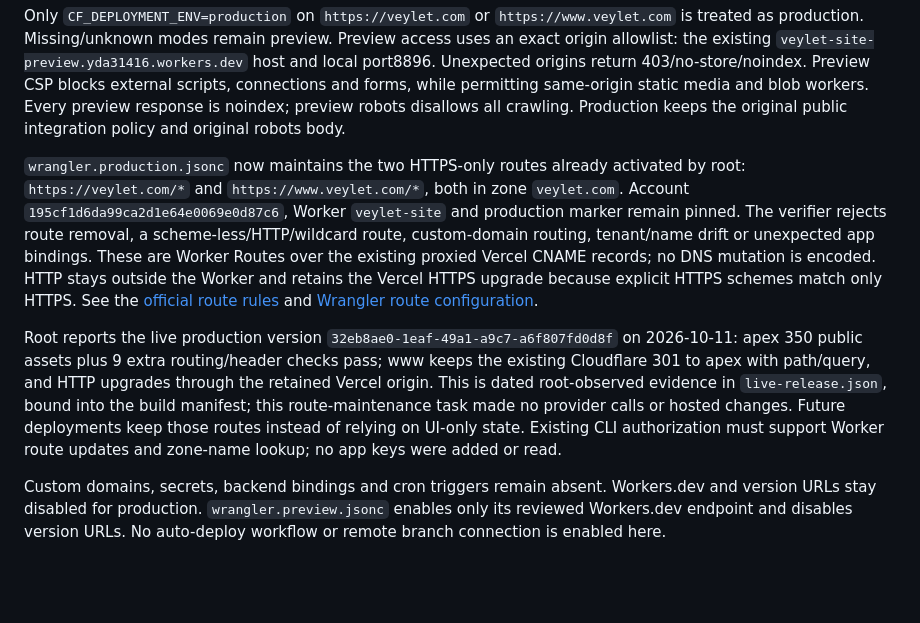
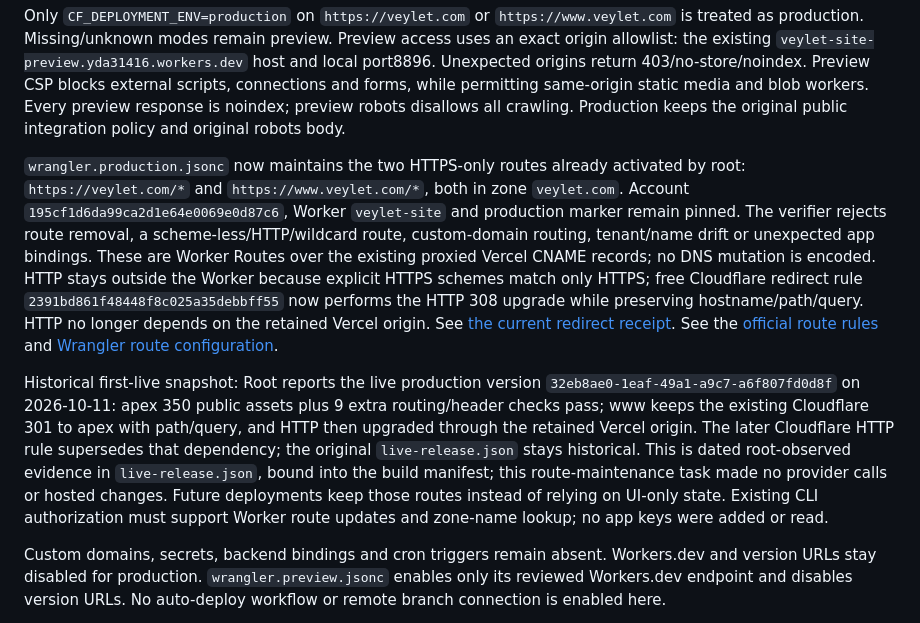
Before and after one commit to EzAuto399/veylet-site, a Markdown page: cloudflare/README.md, the part around the change. Rendered like a GitHub page; blank space fills up the shorter version.

Commit message:
Record Cloudflare ownership of Veylet HTTP upgrades

```diff
--- a/cloudflare/README.md
+++ b/cloudflare/README.md
@@ -24,9 +24,9 @@ The build fails before emitting a new artifact if the reviewed public allowlist,
 
 Only `CF_DEPLOYMENT_ENV=production` on `https://veylet.com` or `https://www.veylet.com` is treated as production. Missing/unknown modes remain preview. Preview access uses an exact origin allowlist: the existing `veylet-site-preview.yda31416.workers.dev` host and local port8896. Unexpected origins return 403/no-store/noindex. Preview CSP blocks external scripts, connections and forms, while permitting same-origin static media and blob workers. Every preview response is noindex; preview robots disallows all crawling. Production keeps the original public integration policy and original robots body.
 
-`wrangler.production.jsonc` now maintains the two HTTPS-only routes already activated by root: `https://veylet.com/*` and `https://www.veylet.com/*`, both in zone `veylet.com`. Account `195cf1d6da99ca2d1e64e0069e0d87c6`, Worker `veylet-site` and production marker remain pinned. The verifier rejects route removal, a scheme-less/HTTP/wildcard route, custom-domain routing, tenant/name drift or unexpected app bindings. These are Worker Routes over the existing proxied Vercel CNAME records; no DNS mutation is encoded. HTTP stays outside the Worker and retains the Vercel HTTPS upgrade because explicit HTTPS schemes match only HTTPS. See the [official route rules](https://developers.cloudflare.com/workers/configuration/routing/routes/) and [Wrangler route configuration](https://developers.cloudflare.com/workers/wrangler/configuration/#routes).
+`wrangler.production.jsonc` now maintains the two HTTPS-only routes already activated by root: `https://veylet.com/*` and `https://www.veylet.com/*`, both in zone `veylet.com`. Account `195cf1d6da99ca2d1e64e0069e0d87c6`, Worker `veylet-site` and production marker remain pinned. The verifier rejects route removal, a scheme-less/HTTP/wildcard route, custom-domain routing, tenant/name drift or unexpected app bindings. These are Worker Routes over the existing proxied Vercel CNAME records; no DNS mutation is encoded. HTTP stays outside the Worker because explicit HTTPS schemes match only HTTPS; free Cloudflare redirect rule `2391bd861f48448f8c025a35debbff55` now performs the HTTP 308 upgrade while preserving hostname/path/query. HTTP no longer depends on the retained Vercel origin. See [the current redirect receipt](HTTP-REDIRECT-UPDATE-2026-10-11.md). See the [official route rules](https://developers.cloudflare.com/workers/configuration/routing/routes/) and [Wrangler route configuration](https://developers.cloudflare.com/workers/wrangler/configuration/#routes).
 
-Root reports the live production version `32eb8ae0-1eaf-49a1-a9c7-a6f807fd0d8f` on 2026-10-11: apex 350 public assets plus 9 extra routing/header checks pass; www keeps the existing Cloudflare 301 to apex with path/query, and HTTP upgrades through the retained Vercel origin. This is dated root-observed evidence in `live-release.json`, bound into the build manifest; this route-maintenance task made no provider calls or hosted changes. Future deployments keep those routes instead of relying on UI-only state. Existing CLI authorization must support Worker route updates and zone-name lookup; no app keys were added or read.
+Historical first-live snapshot: Root reports the live production version `32eb8ae0-1eaf-49a1-a9c7-a6f807fd0d8f` on 2026-10-11: apex 350 public assets plus 9 extra routing/header checks pass; www keeps the existing Cloudflare 301 to apex with path/query, and HTTP then upgraded through the retained Vercel origin. The later Cloudflare HTTP rule supersedes that dependency; the original `live-release.json` stays historical. This is dated root-observed evidence in `live-release.json`, bound into the build manifest; this route-maintenance task made no provider calls or hosted changes. Future deployments keep those routes instead of relying on UI-only state. Existing CLI authorization must support Worker route updates and zone-name lookup; no app keys were added or read.
 
 Custom domains, secrets, backend bindings and cron triggers remain absent. Workers.dev and version URLs stay disabled for production. `wrangler.preview.jsonc` enables only its reviewed Workers.dev endpoint and disables version URLs. No auto-deploy workflow or remote branch connection is enabled here.
 
```
Also changed, not shown: cloudflare/HANDOFF.md (+4 -0 lines), cloudflare/HTTP-REDIRECT-UPDATE-2026-10-11.md (added, +9 -0 lines).
